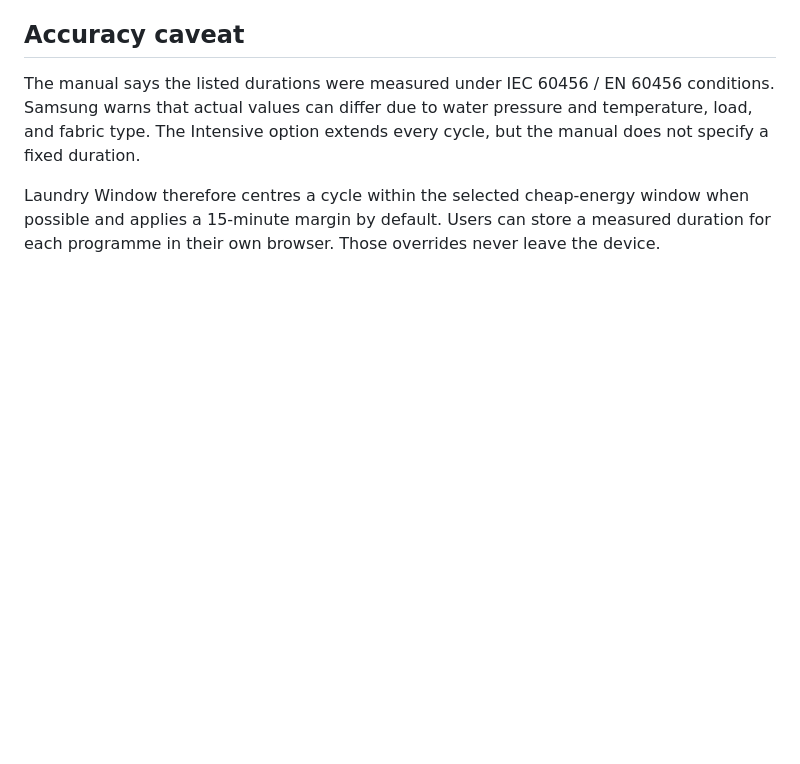
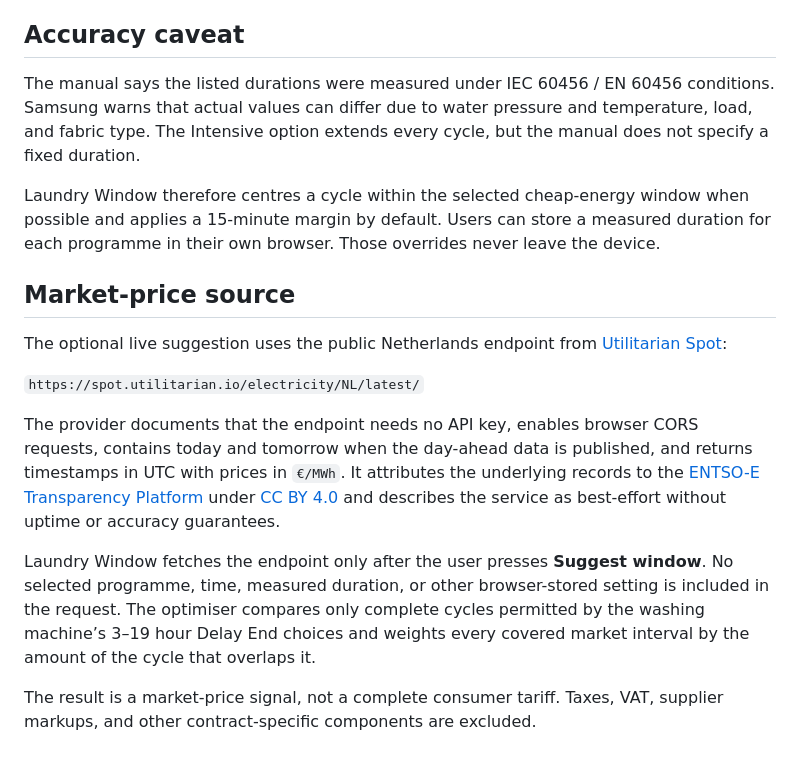
Before and after one commit to roelsroels/laundry-window, a Markdown page: docs/SOURCES.md, the part around the change. GitHub-like rendering; blank space fills up the shorter version.

```diff
--- a/docs/SOURCES.md
+++ b/docs/SOURCES.md
@@ -34,3 +34,15 @@ No compatibility is currently claimed for other Samsung ranges or other brands.
 The manual says the listed durations were measured under IEC 60456 / EN 60456 conditions. Samsung warns that actual values can differ due to water pressure and temperature, load, and fabric type. The Intensive option extends every cycle, but the manual does not specify a fixed duration.
 
 Laundry Window therefore centres a cycle within the selected cheap-energy window when possible and applies a 15-minute margin by default. Users can store a measured duration for each programme in their own browser. Those overrides never leave the device.
+
+## Market-price source
+
+The optional live suggestion uses the public Netherlands endpoint from [Utilitarian Spot](https://spot.utilitarian.io/developer/):
+
+`https://spot.utilitarian.io/electricity/NL/latest/`
+
+The provider documents that the endpoint needs no API key, enables browser CORS requests, contains today and tomorrow when the day-ahead data is published, and returns timestamps in UTC with prices in `€/MWh`. It attributes the underlying records to the [ENTSO-E Transparency Platform](https://transparency.entsoe.eu/) under [CC BY 4.0](https://creativecommons.org/licenses/by/4.0/) and describes the service as best-effort without uptime or accuracy guarantees.
+
+Laundry Window fetches the endpoint only after the user presses **Suggest window**. No selected programme, time, measured duration, or other browser-stored setting is included in the request. The optimiser compares only complete cycles permitted by the washing machine’s 3–19 hour Delay End choices and weights every covered market interval by the amount of the cycle that overlaps it.
+
+The result is a market-price signal, not a complete consumer tariff. Taxes, VAT, supplier markups, and other contract-specific components are excluded.
```
Also changed, not shown: README.md (+14 -3 lines), screenshots/laundry-window-desktop.png, screenshots/laundry-window-mobile.png, 6 other files.
